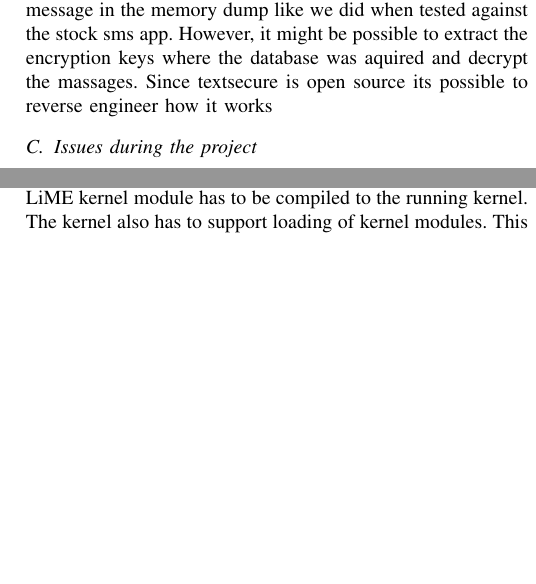
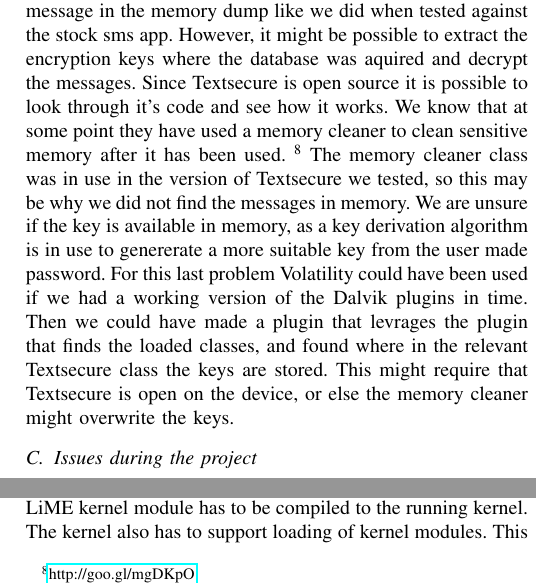
Before and after one commit to DownGoat/massive-tribble, a LaTeX paper (report/report.tex, which reads report/discussion/discussion.tex): two parts of the columns of page 4 of 6, joined at a grey line, cut so that both start at the same text, the shorter picture padded with empty space. Compiled offline with pdfLaTeX.

Commit message:
ldfalfgalgaldfsdfg

```diff
--- a/report/discussion/discussion.tex
+++ b/report/discussion/discussion.tex
@@ -14,20 +16,35 @@ is not related to rom or kernel of the device. Although we therefore would not h
 any real risk of loosing our rights to the producer we choose not to use our own
 devices since there always is some risk involved where the device could be bricked
 and consumer laws would not be applicable.
+
 \subsubsection{Reproducibility}
 When conducting scientific experiments, it is important to do something that is
 reproducible. By using a emulator we can document how it is set up so others can
 copy the environment and get the same results. Physical devices could be a issue
 where the device is out of production. There are also guides available where the
 environment and prerequisites are explained.
+
 \subsection{Secure app - Textsecure}
 One of our experiments was to look into how a app that gives the user higher
 privacy by encrypting its messages. Textsecure also enables encrypted point-to-
 point encryption by use of PKI. As our results have shown we did not see the
 message in the memory dump like we did when tested against the stock sms app.
 However, it might be possible to extract the encryption keys where the database was
-aquired and decrypt the massages. Since textsecure is open source its possible to
-reverse engineer how it works %sindre, versågod :P
+aquired and decrypt the messages. Since Textsecure is open source it is
+possible to look through it's code and see how it works. We know that at some
+point they have used a memory cleaner to clean sensitive memory after it has
+been used.
+\footnote{\url{http://goo.gl/mgDKpO}}
+The memory cleaner class was in use in the version of Textsecure we tested, so
+this may be why we did not find the messages in memory. We are unsure if the
+key is available in memory, as a key derivation algorithm is in use to
+genererate a more suitable key from the user made password. For this last
+problem Volatility could have been used if we had a working version of the
+Dalvik plugins in time. Then we could have made a plugin that levrages the
+plugin that finds the loaded classes, and found where in the relevant
+Textsecure class the keys are stored. This might require that Textsecure is
+open on the device, or else the memory cleaner might overwrite the keys.
+
 \subsection{Issues during the project}
 Under the project we had some obstacles, we got a good start with researching and
 reading existing papers on the subject. However after we had decided on what
```
Also changed, not shown: report/discussion/discussion.tex (5 more changed lines), 1 other file.
